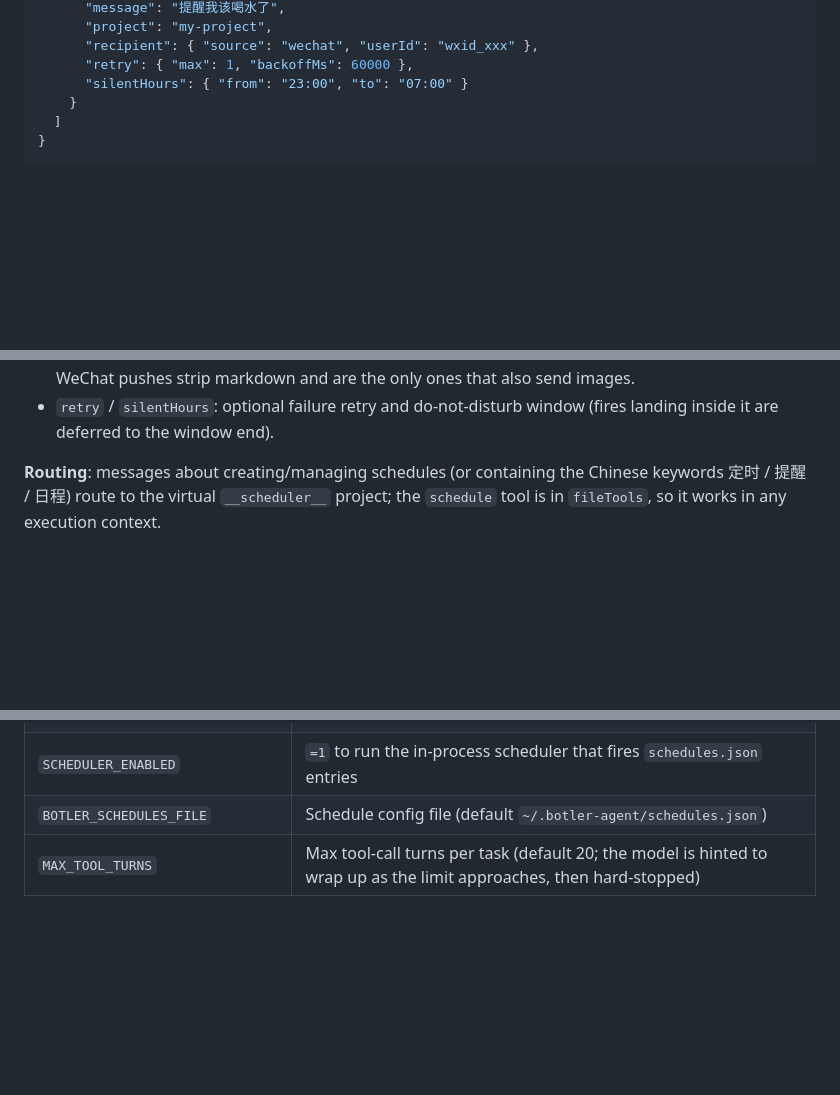
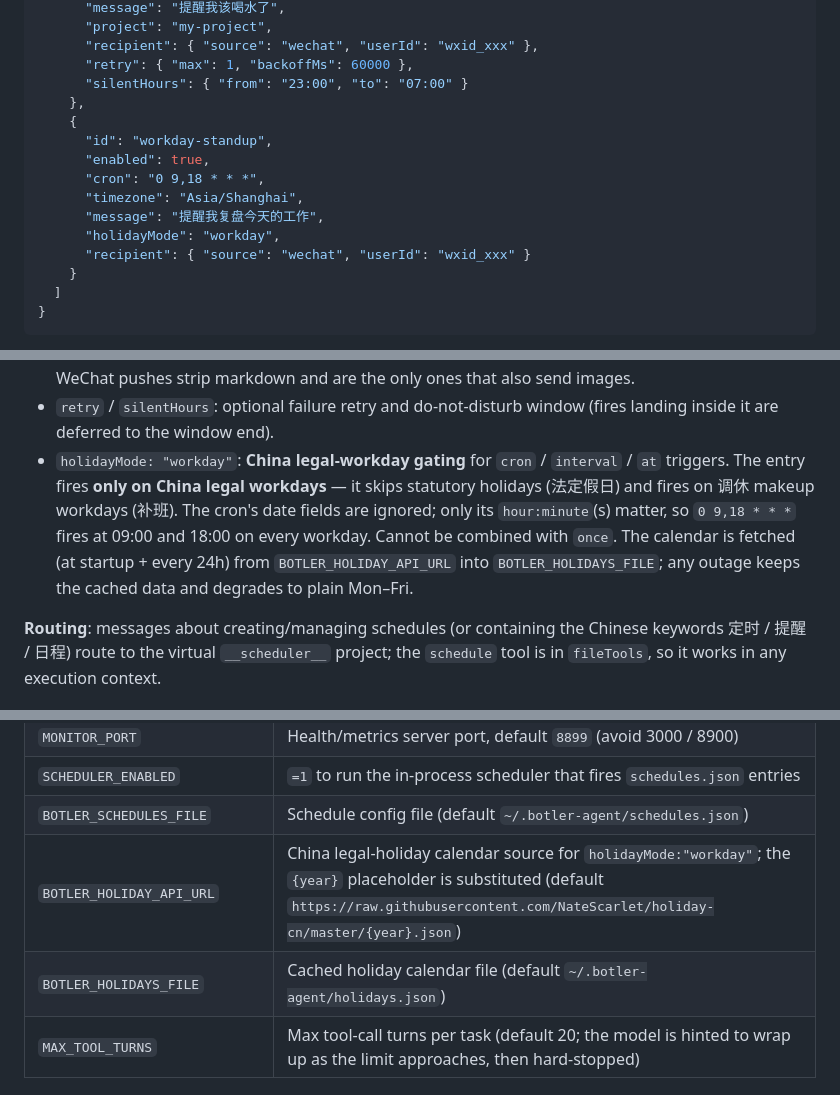
Before and after one commit to crossoverJie/botler-agent, a Markdown page: README.md, 3 parts joined by grey strips. Rendered like a GitHub page; blank space fills up the shorter version.

```diff
--- a/README.md
+++ b/README.md
@@ -247,6 +247,15 @@ Schema — exactly one of `cron` / `interval` / `at` / `once`:
       "recipient": { "source": "wechat", "userId": "wxid_xxx" },
       "retry": { "max": 1, "backoffMs": 60000 },
       "silentHours": { "from": "23:00", "to": "07:00" }
+    },
+    {
+      "id": "workday-standup",
+      "enabled": true,
+      "cron": "0 9,18 * * *",
+      "timezone": "Asia/Shanghai",
+      "message": "提醒我复盘今天的工作",
+      "holidayMode": "workday",
+      "recipient": { "source": "wechat", "userId": "wxid_xxx" }
     }
   ]
 }
@@ -261,6 +270,7 @@ Schema — exactly one of `cron` / `interval` / `at` / `once`:
 - `project`: optional routing hint; a valid subproject name skips the routing LLM call.
 - `recipient`: optional; when set, the fire result is pushed via `deliver()` — primary channel first, then `telegram → feishu → wechat` fallback over channels that are configured and have a recorded contact. WeChat pushes strip markdown and are the only ones that also send images.
 - `retry` / `silentHours`: optional failure retry and do-not-disturb window (fires landing inside it are deferred to the window end).
+- `holidayMode: "workday"`: **China legal-workday gating** for `cron` / `interval` / `at` triggers. The entry fires **only on China legal workdays** — it skips statutory holidays (法定假日) and fires on 调休 makeup workdays (补班). The cron's date fields are ignored; only its `hour:minute`(s) matter, so `0 9,18 * * *` fires at 09:00 and 18:00 on every workday. Cannot be combined with `once`. The calendar is fetched (at startup + every 24h) from `BOTLER_HOLIDAY_API_URL` into `BOTLER_HOLIDAYS_FILE`; any outage keeps the cached data and degrades to plain Mon–Fri.
 
 **Routing**: messages about creating/managing schedules (or containing the Chinese keywords 定时 / 提醒 / 日程) route to the virtual `__scheduler__` project; the `schedule` tool is in `fileTools`, so it works in any execution context.
 
@@ -312,6 +322,8 @@ By default a local health/metrics server runs on `127.0.0.1:MONITOR_PORT` (defau
 | `MONITOR_PORT` | Health/metrics server port, default `8899` (avoid 3000 / 8900) |
 | `SCHEDULER_ENABLED` | `=1` to run the in-process scheduler that fires `schedules.json` entries |
 | `BOTLER_SCHEDULES_FILE` | Schedule config file (default `~/.botler-agent/schedules.json`) |
+| `BOTLER_HOLIDAY_API_URL` | China legal-holiday calendar source for `holidayMode:"workday"`; the `{year}` placeholder is substituted (default `https://raw.githubusercontent.com/NateScarlet/holiday-cn/master/{year}.json`) |
+| `BOTLER_HOLIDAYS_FILE` | Cached holiday calendar file (default `~/.botler-agent/holidays.json`) |
 | `MAX_TOOL_TURNS` | Max tool-call turns per task (default 20; the model is hinted to wrap up as the limit approaches, then hard-stopped) |
 
 ## How it works
```
Also changed, not shown: README-ZH.md (+12 -0 lines).
